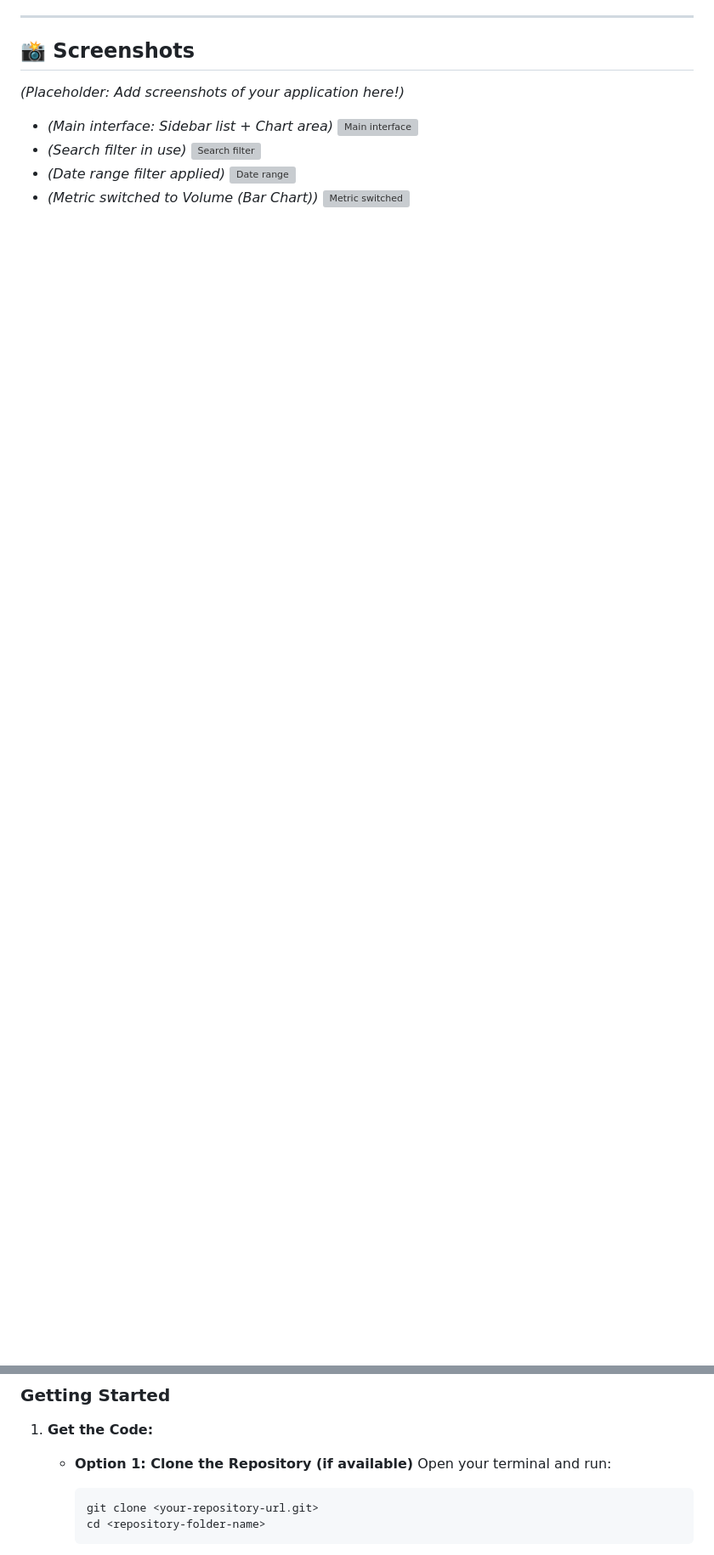
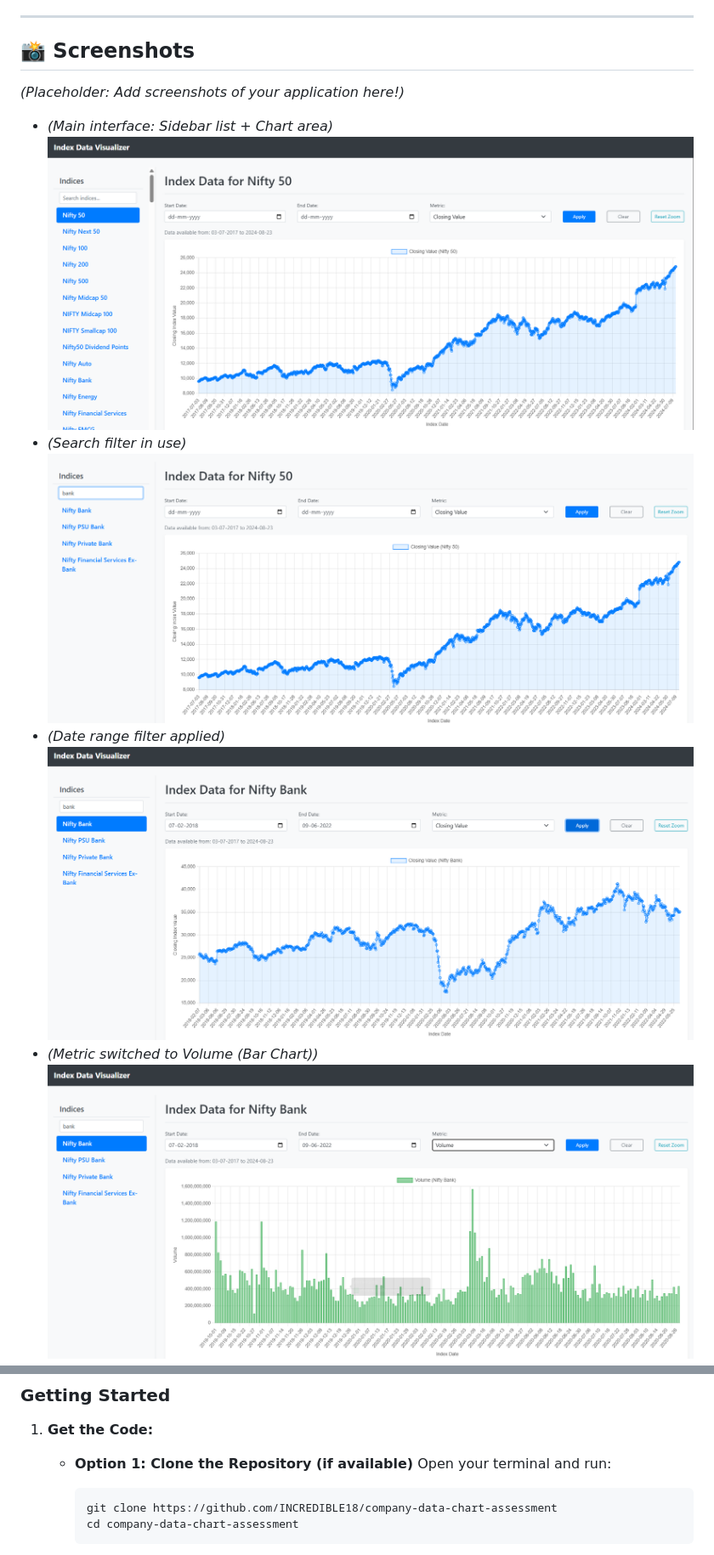
Before and after one commit to INCREDIBLE18/company-data-chart-assessment, a Markdown page: README.md, 2 parts joined by grey strips. Shown: that part at 85% size. GitHub-like rendering; blank space fills up the shorter version; grey boxes are pictures that could not be loaded.

Commit message:
Docs: Update README with latest features and improved structure

````diff
--- a/README.md
+++ b/README.md
@@ -34,11 +34,11 @@ Key functionalities include loading the data, displaying a searchable list of in
 *(Placeholder: Add screenshots of your application here!)*
 
 * *(Main interface: Sidebar list + Chart area)*
-![Main interface](screenshots\1.png)
+![alt text](screenshots/1.png)
 * *(Search filter in use)*
-![Search filter](screenshots\2.png)
+![alt text](screenshots/2.png)
 * *(Date range filter applied)*
-![Date range](screenshots\3.png)
+![alt text](screenshots/3.png)
 * *(Metric switched to Volume (Bar Chart))*
-![Metric switched](screenshots\4.png)
+![alt text](screenshots/4.png)
 * *(Zoomed-in chart)*
@@ -75,6 +75,6 @@ Key functionalities include loading the data, displaying a searchable list of in
     * **Option 1: Clone the Repository (if available)**
         Open your terminal and run:
         ```bash
-        git clone <your-repository-url.git>
-        cd <repository-folder-name>
+        git clone https://github.com/INCREDIBLE18/company-data-chart-assessment
+        cd company-data-chart-assessment
         ```
````
Also changed, not shown: other parts of README.md (+2 -2 lines).
